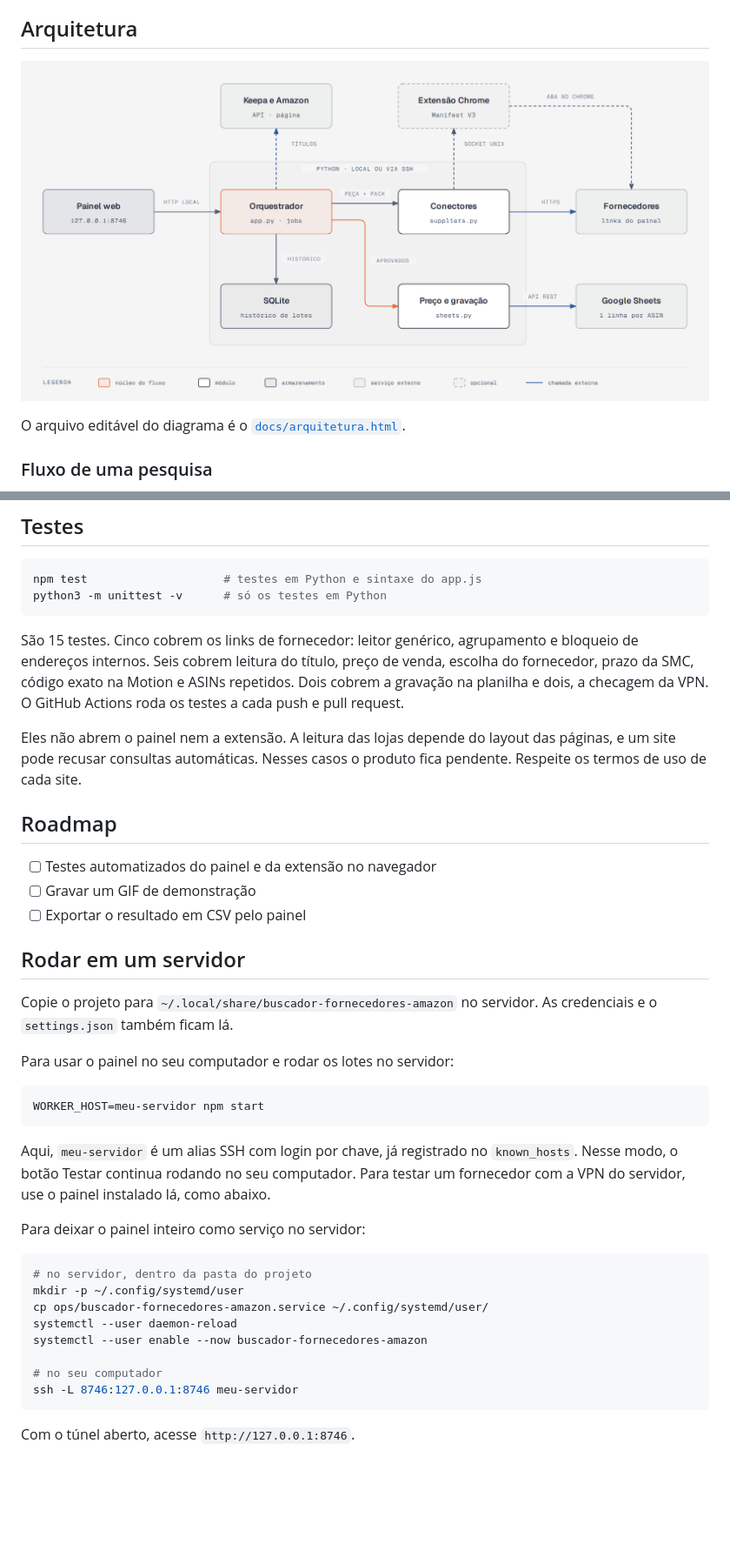
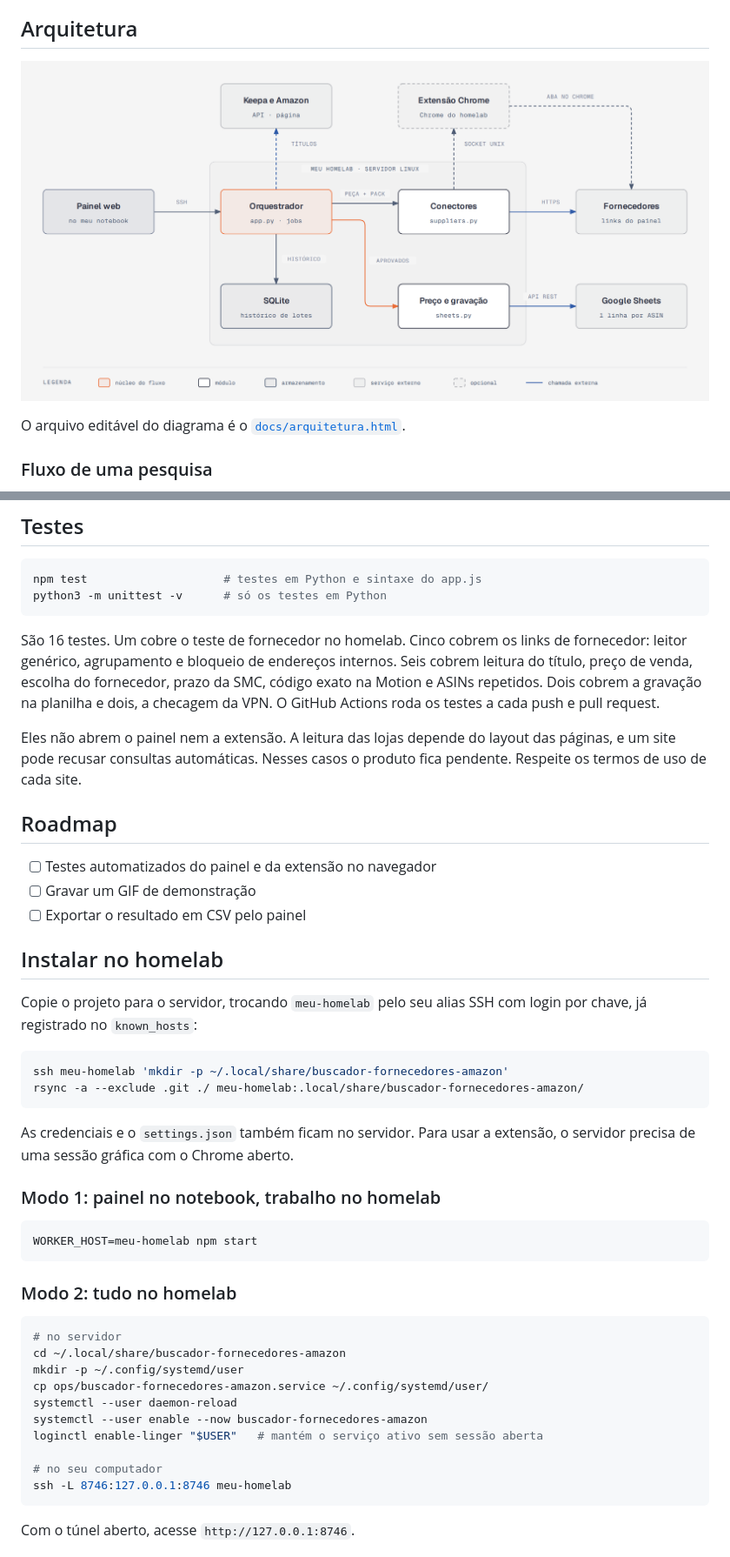
Before and after one commit to mateus-bonette00/buscador-fornecedores-amazon, a Markdown page: README.md, 2 parts joined by grey strips. Shown at 87% size. Drawn GitHub-style; pictures changed too: docs/arquitetura.png; blank space fills up the shorter version.

````diff
--- a/README.md
+++ b/README.md
@@ -192,7 +203,7 @@ npm test                    # testes em Python e sintaxe do app.js
 python3 -m unittest -v      # só os testes em Python
 ```
 
-São 15 testes. Cinco cobrem os links de fornecedor: leitor genérico, agrupamento e bloqueio de endereços internos. Seis cobrem leitura do título, preço de venda, escolha do fornecedor, prazo da SMC, código exato na Motion e ASINs repetidos. Dois cobrem a gravação na planilha e dois, a checagem da VPN. O GitHub Actions roda os testes a cada push e pull request.
+São 16 testes. Um cobre o teste de fornecedor no homelab. Cinco cobrem os links de fornecedor: leitor genérico, agrupamento e bloqueio de endereços internos. Seis cobrem leitura do título, preço de venda, escolha do fornecedor, prazo da SMC, código exato na Motion e ASINs repetidos. Dois cobrem a gravação na planilha e dois, a checagem da VPN. O GitHub Actions roda os testes a cada push e pull request.
 
 Eles não abrem o painel nem a extensão. A leitura das lojas depende do layout das páginas, e um site pode recusar consultas automáticas. Nesses casos o produto fica pendente. Respeite os termos de uso de cada site.
 
@@ -202,29 +213,36 @@ Eles não abrem o painel nem a extensão. A leitura das lojas depende do layout
 - [ ] Gravar um GIF de demonstração
 - [ ] Exportar o resultado em CSV pelo painel
 
-## Rodar em um servidor
+## Instalar no homelab
 
-Copie o projeto para `~/.local/share/buscador-fornecedores-amazon` no servidor. As credenciais e o `settings.json` também ficam lá.
-
-Para usar o painel no seu computador e rodar os lotes no servidor:
+Copie o projeto para o servidor, trocando `meu-homelab` pelo seu alias SSH com login por chave, já registrado no `known_hosts`:
 
 ```bash
-WORKER_HOST=meu-servidor npm start
+ssh meu-homelab 'mkdir -p ~/.local/share/buscador-fornecedores-amazon'
+rsync -a --exclude .git ./ meu-homelab:.local/share/buscador-fornecedores-amazon/
 ```
 
-Aqui, `meu-servidor` é um alias SSH com login por chave, já registrado no `known_hosts`. Nesse modo, o botão Testar continua rodando no seu computador. Para testar um fornecedor com a VPN do servidor, use o painel instalado lá, como abaixo.
+As credenciais e o `settings.json` também ficam no servidor. Para usar a extensão, o servidor precisa de uma sessão gráfica com o Chrome aberto.
 
-Para deixar o painel inteiro como serviço no servidor:
+### Modo 1: painel no notebook, trabalho no homelab
 
 ```bash
-# no servidor, dentro da pasta do projeto
+WORKER_HOST=meu-homelab npm start
+```
+
+### Modo 2: tudo no homelab
+
+```bash
+# no servidor
+cd ~/.local/share/buscador-fornecedores-amazon
 mkdir -p ~/.config/systemd/user
 cp ops/buscador-fornecedores-amazon.service ~/.config/systemd/user/
 systemctl --user daemon-reload
 systemctl --user enable --now buscador-fornecedores-amazon
+loginctl enable-linger "$USER"   # mantém o serviço ativo sem sessão aberta
 
 # no seu computador
-ssh -L 8746:127.0.0.1:8746 meu-servidor
+ssh -L 8746:127.0.0.1:8746 meu-homelab
 ```
 
 Com o túnel aberto, acesse `http://127.0.0.1:8746`.
````
Also changed, not shown: other parts of README.md (+13 -2 lines), 4 other files.
